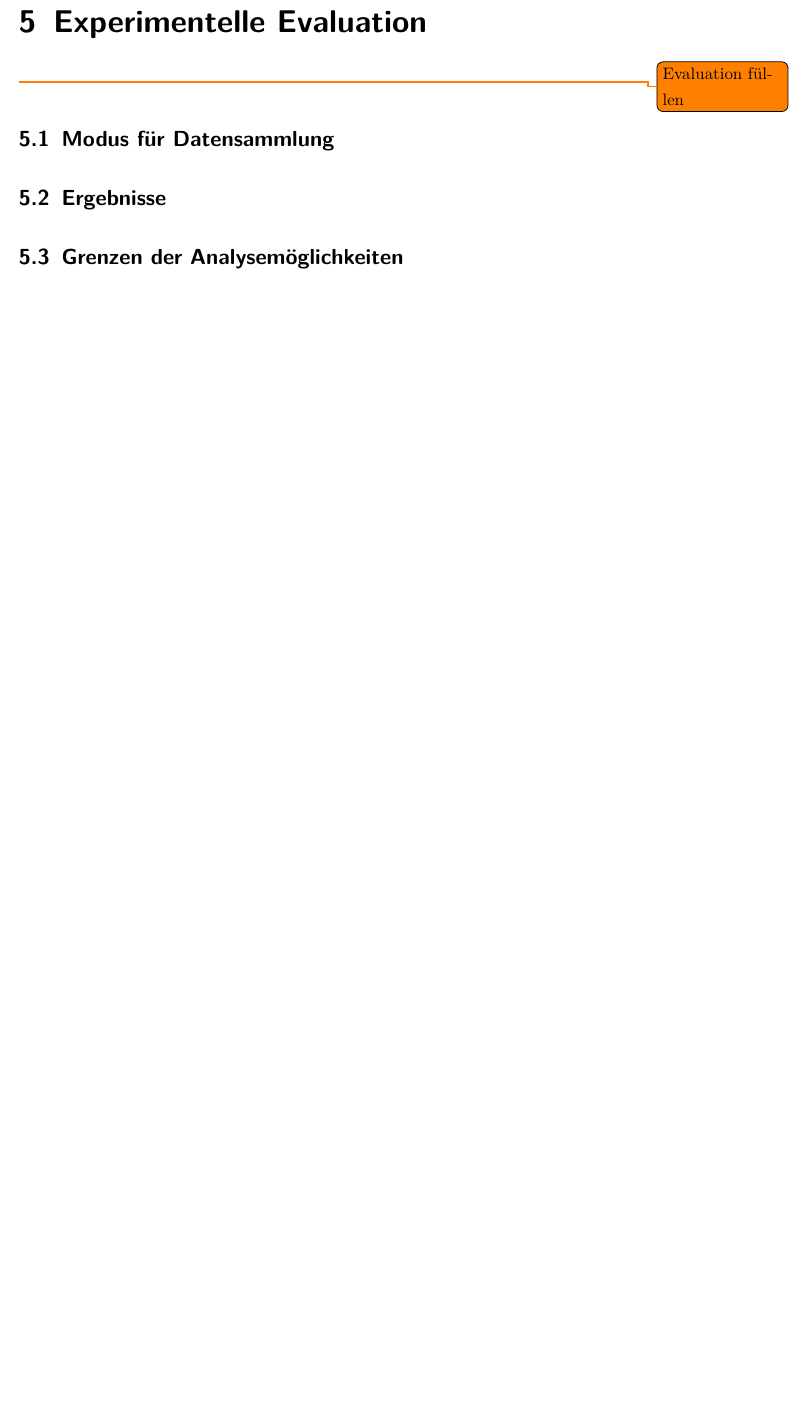
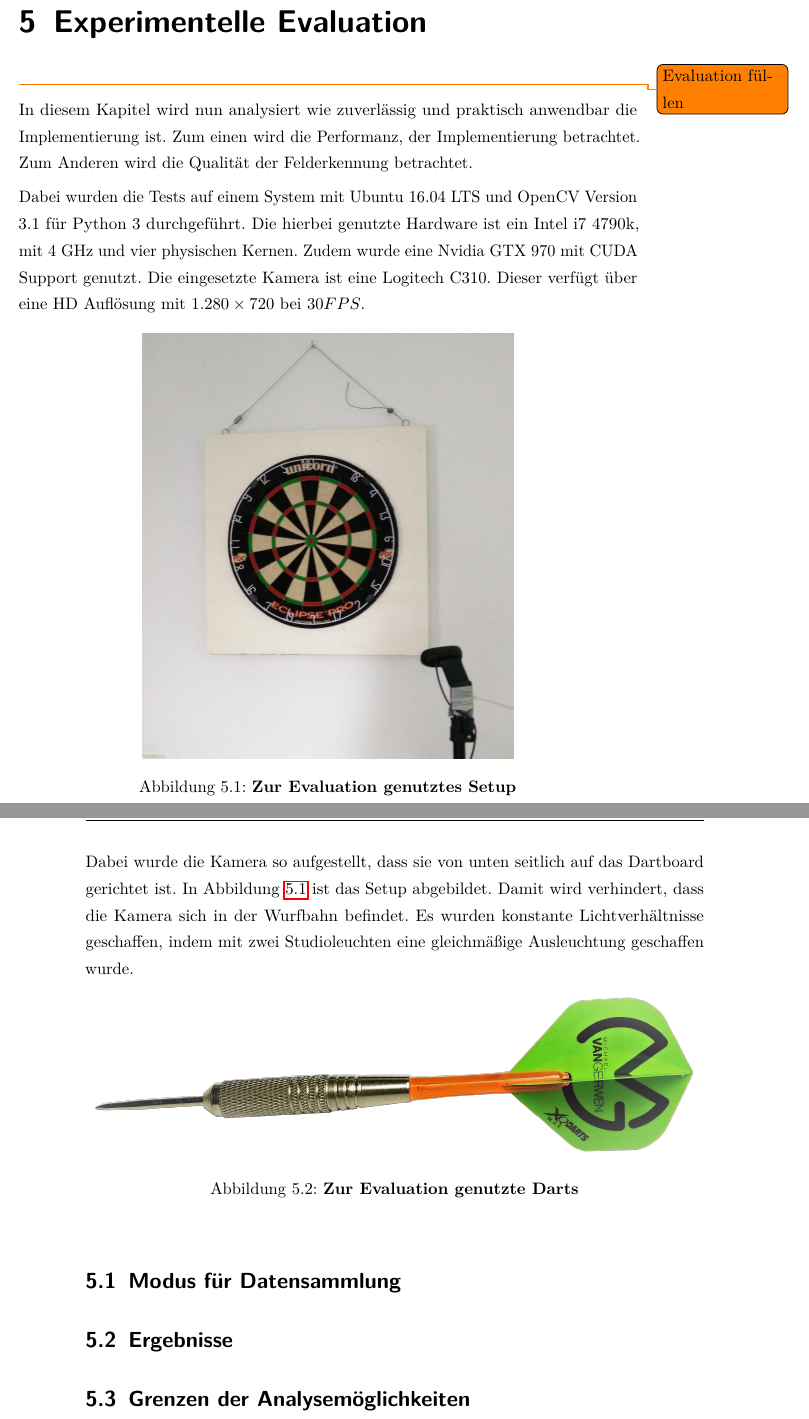
Before and after one commit to smurpheus/DartDetector, a LaTeX thesis (thesis/thesis.tex, which reads thesis/sections/50_evaluations.tex): part of page 41 of 47 before the commit and two parts of pages 41 and 42 of 47 after it, the two joined at a grey line, cut so that both start at the same text, the shorter picture padded with empty space. Compiled offline with pdfLaTeX.

Commit message:
Evaluation Beschreibung begonnen

```diff
--- a/thesis/sections/50_evaluations.tex
+++ b/thesis/sections/50_evaluations.tex
@@ -1,9 +1,26 @@
 %!TEX root = ../thesis.tex
 
 \chapter{Experimentelle Evaluation}
+\label{chap:evaluation}
 \todo{Evaluation füllen}
-\label{chap:evaluation}
+In diesem Kapitel wird nun analysiert wie zuverlässig und praktisch anwendbar die Implementierung ist. Zum einen wird die Performanz, der Implementierung betrachtet.  Zum Anderen wird die Qualität der Felderkennung betrachtet.
 
+Dabei wurden die Tests auf einem System mit Ubuntu 16.04 LTS und OpenCV Version 3.1 für Python 3 durchgeführt. Die hierbei genutzte Hardware ist ein Intel i7 4790k, mit 4 GHz und vier physischen Kernen. Zudem wurde eine Nvidia GTX 970 mit CUDA Support genutzt.
+Die eingesetzte Kamera ist eine Logitech C310. Dieser verfügt über eine HD Auflösung mit  $1.280\times720$ bei $30FPS$.
+
+\begin{figure}[ht]
+\centering
+\includegraphics[width=0.6\textwidth]{media/testsetup}\\
+\caption{\textbf{Zur Evaluation genutztes Setup}}
+\label{Fig:testsetup}
+\end{figure}
+Dabei wurde die Kamera so aufgestellt, dass sie von unten seitlich auf das Dartboard gerichtet ist. In Abbildung \prettyref{Fig:testsetup} ist das Setup abgebildet. Damit wird verhindert, dass die Kamera sich in der Wurfbahn befindet. Es wurden konstante Lichtverhältnisse geschaffen, indem mit zwei Studioleuchten eine gleichmäßige Ausleuchtung geschaffen wurde.
+\begin{figure}[ht]
+\centering
+\includegraphics[width=\textwidth]{media/MyDart.png}\\
+\caption{\textbf{Zur Evaluation genutzte Darts}}
+\label{Fig:mydart}
+\end{figure}
 
 
 \section{Modus für Datensammlung}
```
Also changed, not shown: thesis/sections/20_fundamentals.tex (+0 -6 lines), thesis/thesis.tex (+4 -4 lines), thesis/media/IMG_20160908_192848.jpg (deleted), thesis/media/MyDart.png (added), thesis/media/testsetup.jpg (added).
